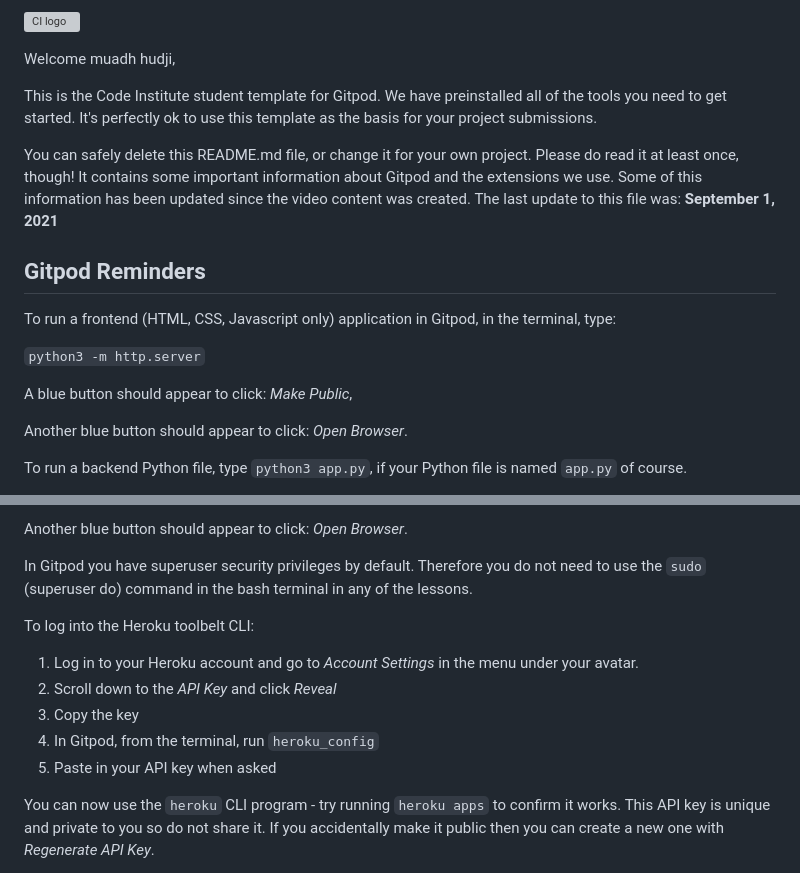
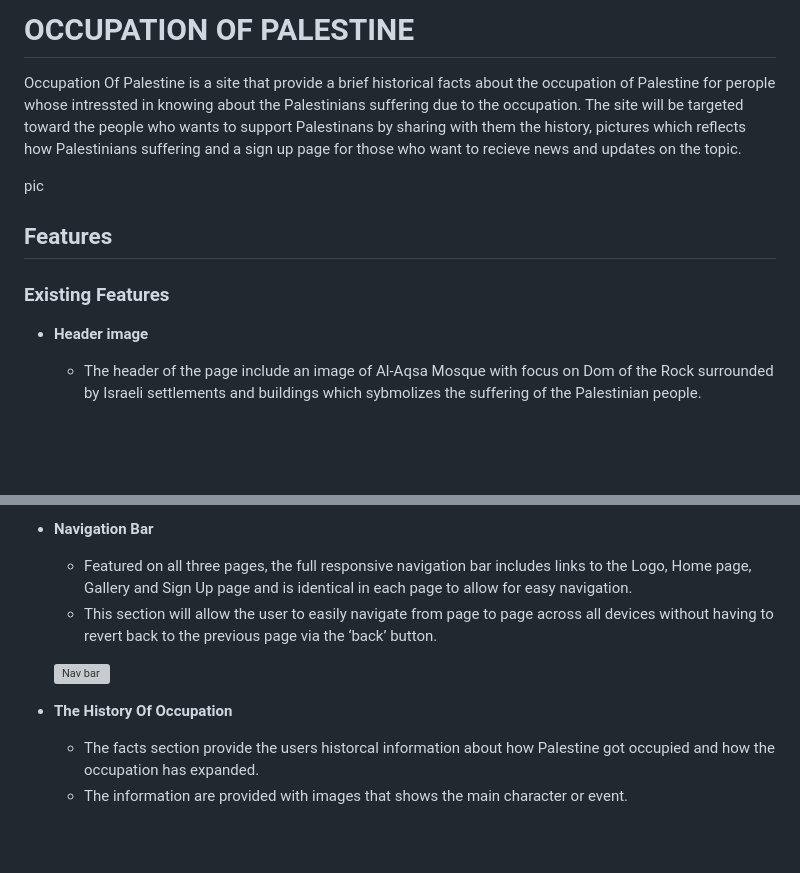
Before and after one commit to muadh-hudji/OccupationOfPalestine, a Markdown page: README.md, 2 parts joined by grey strips. GitHub-like rendering; blank space fills up the shorter version; grey boxes are pictures that could not be loaded.

```diff
--- a/README.md
+++ b/README.md
@@ -1,20 +1,17 @@
-![CI logo](https://codeinstitute.s3.amazonaws.com/fullstack/ci_logo_small.png)
+# OCCUPATION OF PALESTINE
 
-Welcome muadh hudji,
+Occupation Of Palestine is a site that provide a brief historical facts about the occupation of Palestine for perople whose intressted in knowing about the Palestinians suffering due to the occupation. The site will be targeted toward the people who wants to support Palestinans by sharing with them the history, pictures which reflects how Palestinians suffering and a sign up page for those who want to recieve news and updates on the topic.
 
-This is the Code Institute student template for Gitpod. We have preinstalled all of the tools you need to get started. It's perfectly ok to use this template as the basis for your project submissions.
 
-You can safely delete this README.md file, or change it for your own project. Please do read it at least once, though! It contains some important information about Gitpod and the extensions we use. Some of this information has been updated since the video content was created. The last update to this file was: **September 1, 2021**
+pic
 
-## Gitpod Reminders
 
-To run a frontend (HTML, CSS, Javascript only) application in Gitpod, in the terminal, type:
 
-`python3 -m http.server`
+## Features
 
-A blue button should appear to click: _Make Public_,
+### Existing Features
 
-Another blue button should appear to click: _Open Browser_.
+- __Header image__
 
-To run a backend Python file, type `python3 app.py`, if your Python file is named `app.py` of course.
+    - The header of the page include an image of Al-Aqsa Mosque with focus on Dom of the Rock surrounded by Israeli settlements and buildings which sybmolizes the suffering of the Palestinian people.
 
@@ -22,15 +19,13 @@ A blue button should appear to click: _Make Public_,
 
-Another blue button should appear to click: _Open Browser_.
+- __Navigation Bar__
 
-In Gitpod you have superuser security privileges by default. Therefore you do not need to use the `sudo` (superuser do) command in the bash terminal in any of the lessons.
+    - Featured on all three pages, the full responsive navigation bar includes links to the Logo, Home page, Gallery and Sign Up page and is identical in each page to allow for easy navigation.
+    - This section will allow the user to easily navigate from page to page across all devices without having to revert back to the previous page via the ‘back’ button.
 
-To log into the Heroku toolbelt CLI:
+    ![Nav bar](https://github.com/muadh-hudji/Portfolio1/blob/778b000cfeace8baeae600d902818c100c714e62/assets/images/image-page/nav-bar.PNG)
 
-1. Log in to your Heroku account and go to *Account Settings* in the menu under your avatar.
-2. Scroll down to the *API Key* and click *Reveal*
-3. Copy the key
-4. In Gitpod, from the terminal, run `heroku_config`
-5. Paste in your API key when asked
+- __The History Of Occupation__
 
-You can now use the `heroku` CLI program - try running `heroku apps` to confirm it works. This API key is unique and private to you so do not share it. If you accidentally make it public then you can create a new one with _Regenerate API Key_.
+    - The facts section provide the users historcal information about how Palestine got occupied and how the occupation has expanded.
+    - The information are provided with images that shows the main character or event.
 
```
Also changed, not shown: other parts of README.md (+55 -50 lines).
